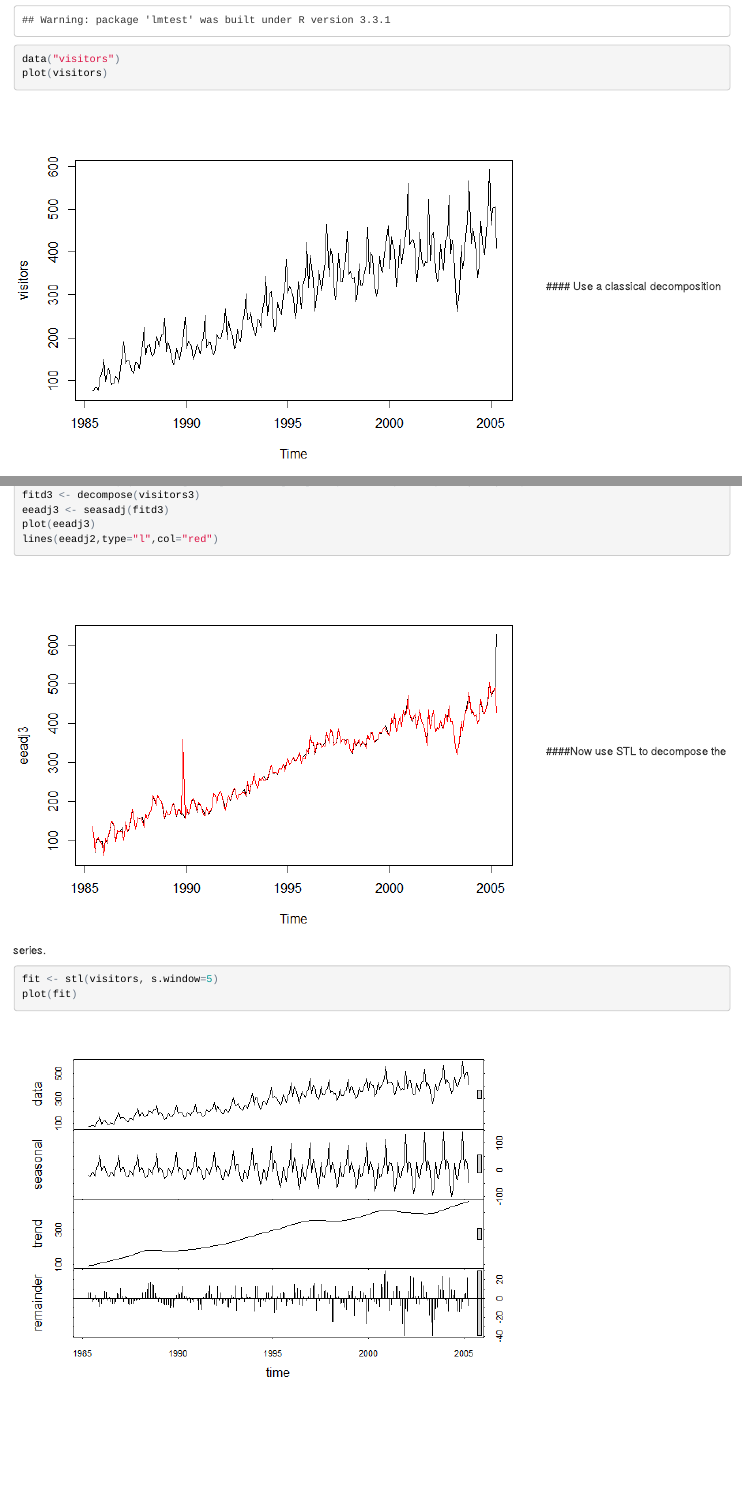
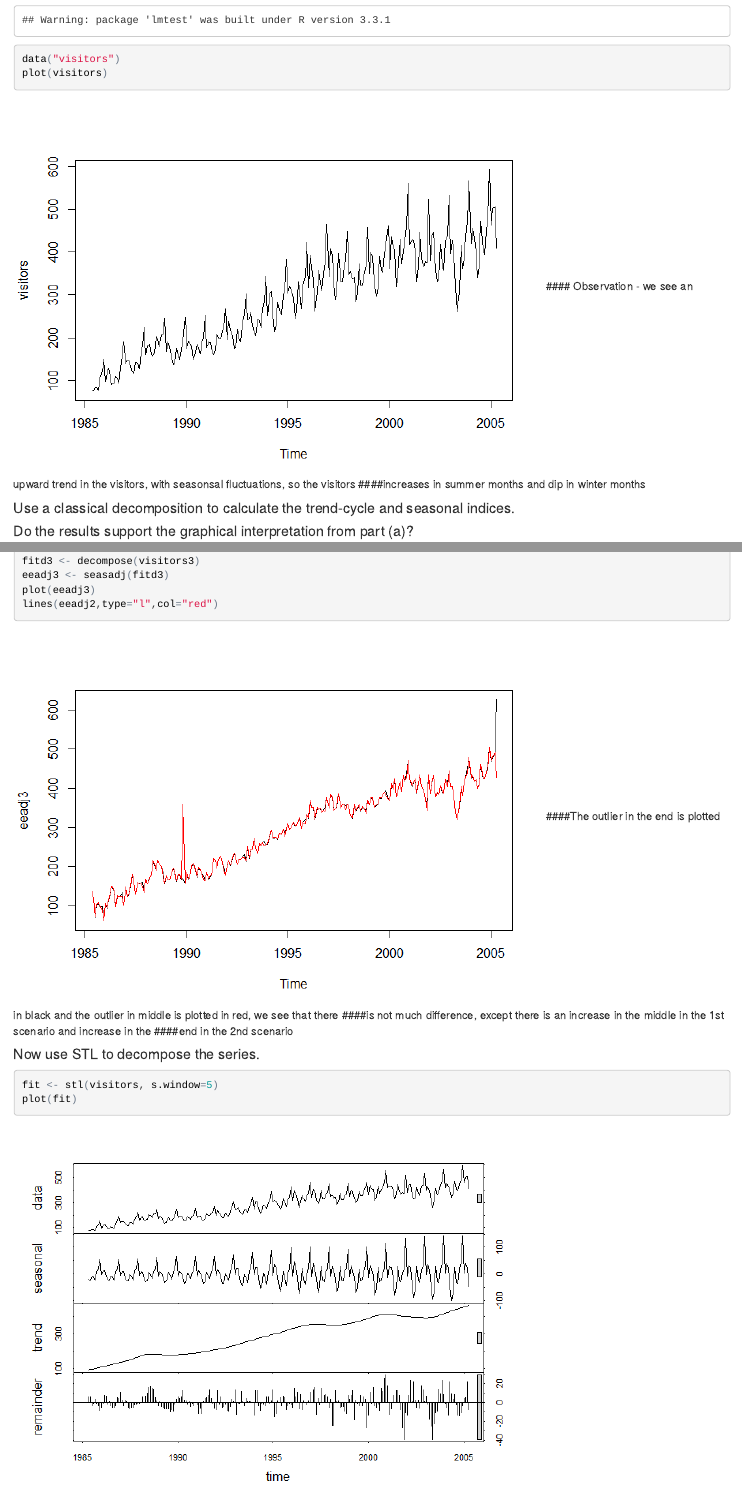
Before and after one commit to samaresh1507/VisitorsTimeSeries, an R Markdown document (VisitorTimeSeries.Rmd): the page in a window 1100 px wide, from 1140 px down, and a second part further down, joined at a grey line. The pictures show the output file VisitorTimeSeries.html that the author committed with the source, opened offline.

Commit message:
Added additonal comments to the code

````diff
--- a/VisitorTimeSeries.Rmd
+++ b/VisitorTimeSeries.Rmd
@@ -19,3 +19,4 @@ library(fpp)
 data("visitors")
 plot(visitors)
 ```
+#### Observation - we see an upward trend in the visitors, with seasonsal fluctuations, so the visitors ####increases in summer months and dip in winter months
@@ -48,6 +53,9 @@ eeadj3 <- seasadj(fitd3)
 plot(eeadj3)
 lines(eeadj2,type="l",col="red")
 ```
+####The outlier in the end is plotted in black and the outlier in middle is plotted in red, we see that there ####is not much difference, except there is an increase in the middle in the 1st scenario and increase in the
+####end in the 2nd scenario
+
 ####Now use STL to decompose the series.
 ```{r}
 fit <- stl(visitors, s.window=5)
````
Also changed, not shown: VisitorTimeSeries.html, VisitorTimeSeries.md, VisitorTimeSeries.Rmd (4 more changed lines).
